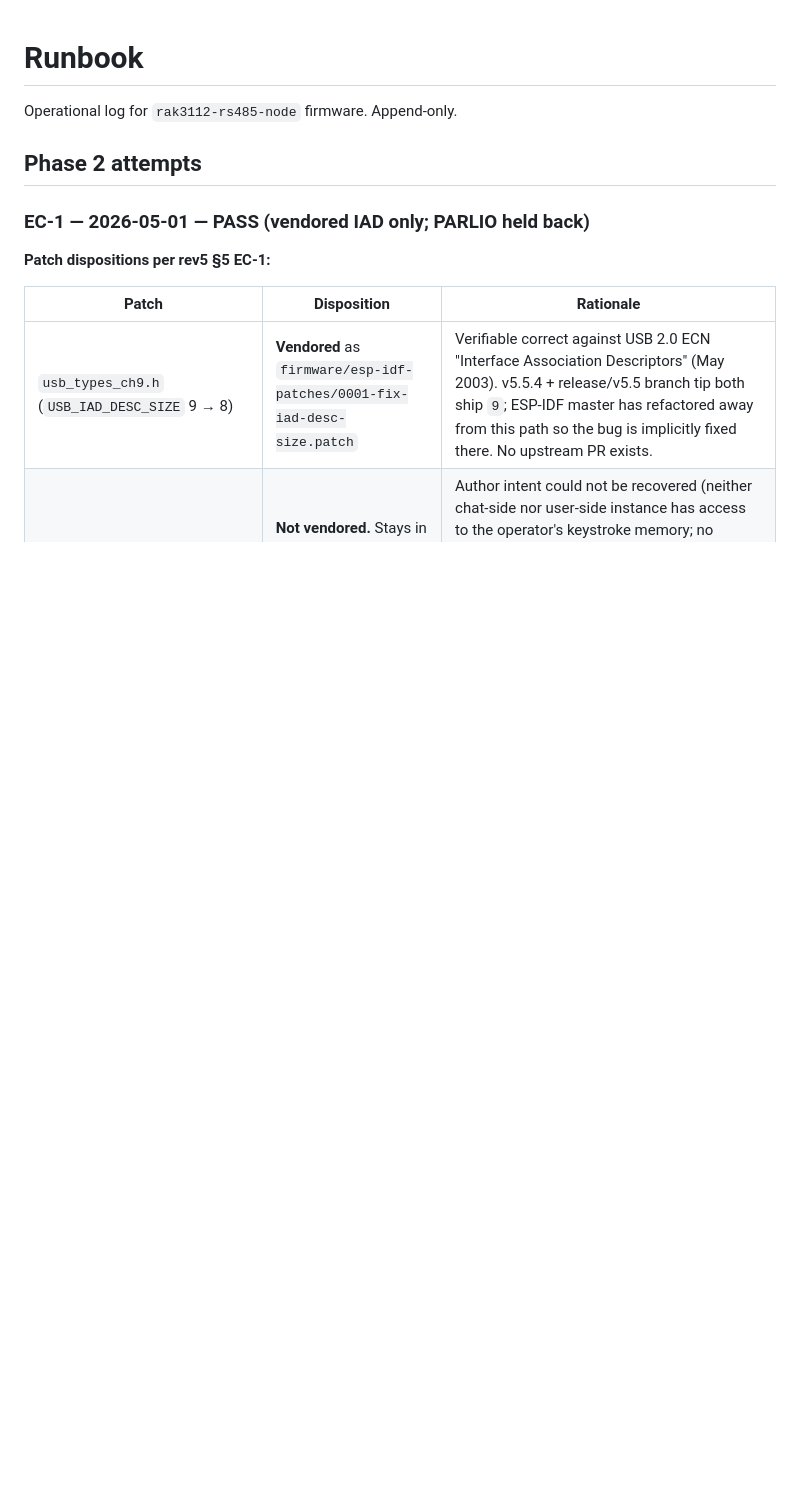
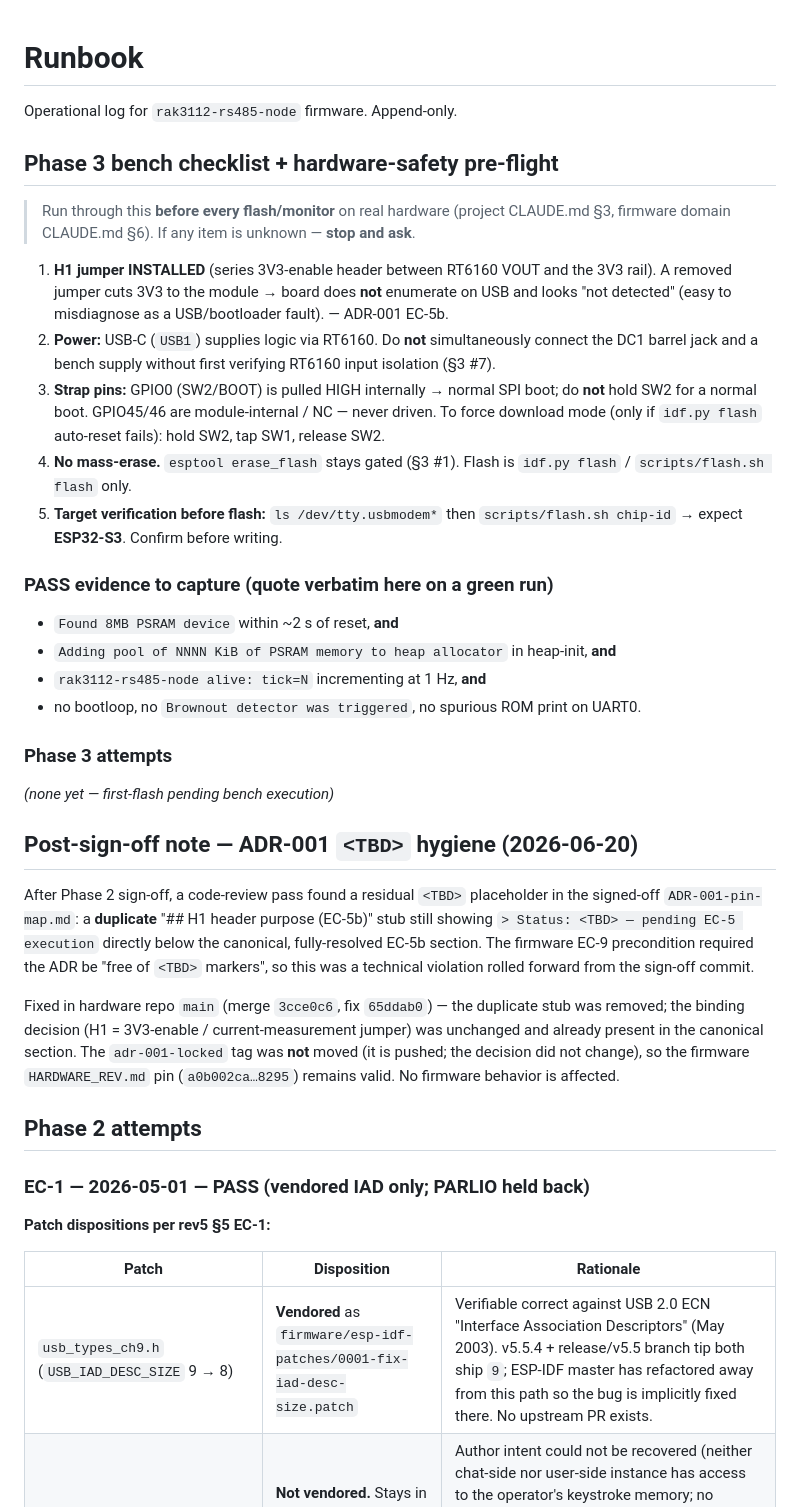
Before and after one commit to rnd-southerniot/rak3112-rs485-node, a Markdown page: docs/RUNBOOK.md, the part around the change. Rendered like a GitHub page; blank space fills up the shorter version.

Commit message:
docs(runbook+state): Phase 3 bench checklist + ADR-001 <TBD> hygiene note
P3-04. RUNBOOK gains the Phase 3 hardware-safety pre-flight (H1 jumper,
power, strap pins, no mass-erase, chip-id check) + PASS-evidence template.
Records the post-sign-off ADR-001 <TBD> hygiene fix (hw merge 3cce0c6) —
adr-001-locked tag unmoved, HARDWARE_REV.md pin still valid. State annotated.

Co-Authored-By: Claude Opus 4.8 (1M context) <noreply@anthropic.com>

```diff
--- a/docs/RUNBOOK.md
+++ b/docs/RUNBOOK.md
@@ -1,6 +1,49 @@
 # Runbook
 
 Operational log for `rak3112-rs485-node` firmware. Append-only.
+
+## Phase 3 bench checklist + hardware-safety pre-flight
+
+> Run through this **before every flash/monitor** on real hardware (project CLAUDE.md §3,
+> firmware domain CLAUDE.md §6). If any item is unknown — **stop and ask**.
+
+1. **H1 jumper INSTALLED** (series 3V3-enable header between RT6160 VOUT and the 3V3 rail).
+   A removed jumper cuts 3V3 to the module → board does **not** enumerate on USB and looks
+   "not detected" (easy to misdiagnose as a USB/bootloader fault). — ADR-001 EC-5b.
+2. **Power:** USB-C (`USB1`) supplies logic via RT6160. Do **not** simultaneously connect the
+   DC1 barrel jack and a bench supply without first verifying RT6160 input isolation (§3 #7).
+3. **Strap pins:** GPIO0 (SW2/BOOT) is pulled HIGH internally → normal SPI boot; do **not**
+   hold SW2 for a normal boot. GPIO45/46 are module-internal / NC — never driven. To force
+   download mode (only if `idf.py flash` auto-reset fails): hold SW2, tap SW1, release SW2.
+4. **No mass-erase.** `esptool erase_flash` stays gated (§3 #1). Flash is `idf.py flash` /
+   `scripts/flash.sh flash` only.
+5. **Target verification before flash:** `ls /dev/tty.usbmodem*` then `scripts/flash.sh chip-id`
+   → expect **ESP32-S3**. Confirm before writing.
+
+### PASS evidence to capture (quote verbatim here on a green run)
+
+- `Found 8MB PSRAM device` within ~2 s of reset, **and**
+- `Adding pool of NNNN KiB of PSRAM memory to heap allocator` in heap-init, **and**
+- `rak3112-rs485-node alive: tick=N` incrementing at 1 Hz, **and**
+- no bootloop, no `Brownout detector was triggered`, no spurious ROM print on UART0.
+
+### Phase 3 attempts
+
+_(none yet — first-flash pending bench execution)_
+
+## Post-sign-off note — ADR-001 `<TBD>` hygiene (2026-06-20)
+
+After Phase 2 sign-off, a code-review pass found a residual `<TBD>` placeholder in the
+signed-off `ADR-001-pin-map.md`: a **duplicate** "## H1 header purpose (EC-5b)" stub still
+showing `> Status: <TBD> — pending EC-5 execution` directly below the canonical, fully-resolved
+EC-5b section. The firmware EC-9 precondition required the ADR be "free of `<TBD>` markers", so
+this was a technical violation rolled forward from the sign-off commit.
+
+Fixed in hardware repo `main` (merge `3cce0c6`, fix `65ddab0`) — the duplicate stub was removed;
+the binding decision (H1 = 3V3-enable / current-measurement jumper) was unchanged and already
+present in the canonical section. The `adr-001-locked` tag was **not** moved (it is pushed; the
+decision did not change), so the firmware `HARDWARE_REV.md` pin (`a0b002ca…8295`) remains valid.
+No firmware behavior is affected.
 
 ## Phase 2 attempts
 
```
Also changed, not shown: CLAUDE.md (+2 -0 lines).
